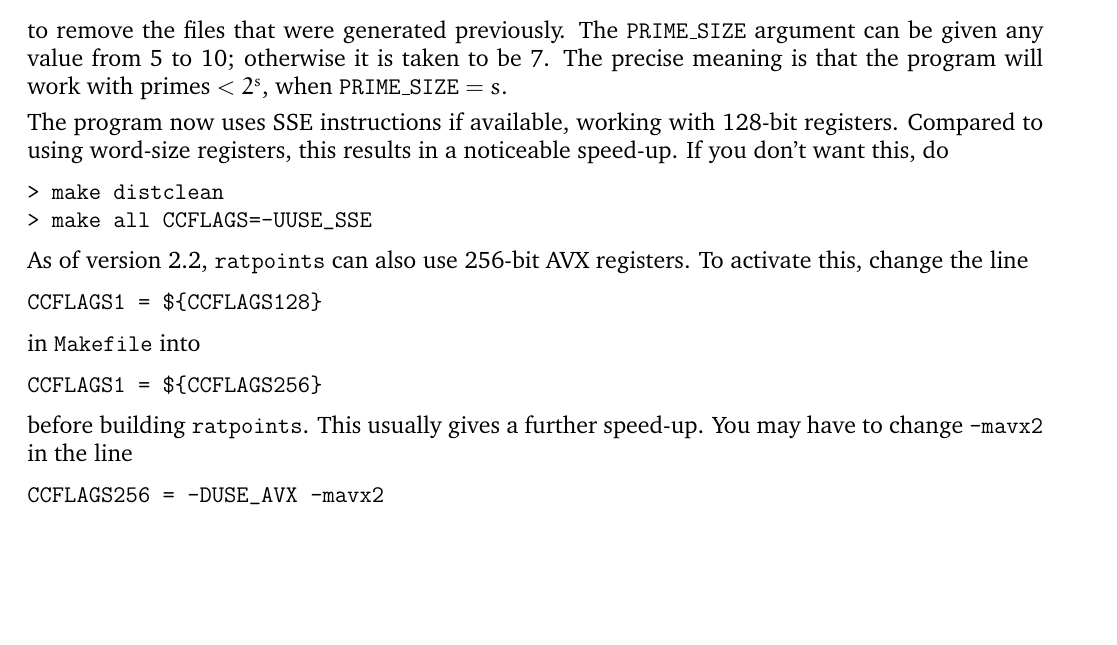
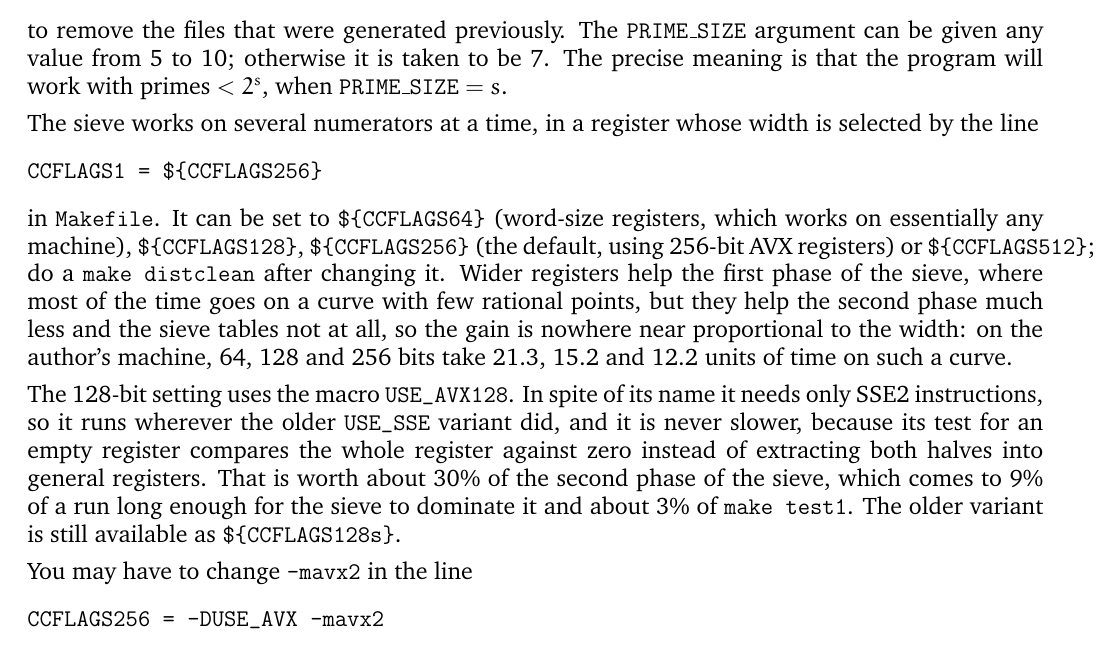
Before and after one commit to MichaelStollBayreuth/ratpoints, a LaTeX paper (ratpoints-doc-2.2.tex): part of page 2 of 17, cut so that both start at the same text, the shorter picture padded with empty space. Compiled offline with pdfLaTeX.

Commit message:
make the 128-bit build use USE_AVX128
The USE_SSE branch tests a bit-array for emptiness with the generic fall-back
EXT0(a) || EXT(a,1), which extracts both halves into general registers, and
ANDs with __builtin_ia32_andps, a floating-point operation on integer data.
USE_AVX128 compares the whole register against zero instead, which measures
30% of the second sieving phase -- 9% of a run long enough for the sieve to
dominate, 3% of make test1.  (The measurements are in PHASE-NOTES.md on
branch phases-by-register-width.)

In spite of its name USE_AVX128 uses only SSE2 intrinsics, so this is no less
portable than what it replaces; rp-private.h now undefines it under the same
conditions as USE_SSE, which it did not do before, so a build without SSE2 or
with 32-bit longs falls back to word-size registers as it should.  USE_SSE
remains available as CCFLAGS128s.

Also record in the Makefile that USE_LONG_IN_PHASE_2 is slower at every width
that has a choice, and bring the register-width section of the documentation
up to date: it still described the 128-bit build as the default and told the
reader to switch to 256 bits, which has been the default since 2.2.

Co-Authored-By: Claude Opus 5 (1M context) <noreply@anthropic.com>

```diff
--- a/ratpoints-doc-2.2.tex
+++ b/ratpoints-doc-2.2.tex
@@ -164,24 +164,30 @@ argument can be given any value from 5 to~10; otherwise it is taken to be~7.
 The precise meaning is that the program will work with primes $< 2^s$,
 when $\text{\texttt{PRIME\_SIZE}} = s$.
 
-The program now uses SSE instructions if available, working with 128-bit
-registers. Compared to using word-size registers, this results in a noticeable
-speed-up. If you don't want this, do
-\begin{verbatim}
-> make distclean
-> make all CCFLAGS=-UUSE_SSE
-\end{verbatim}
-
-As of version~2.2, \texttt{ratpoints} can also use 256-bit AVX registers.
-To activate this, change the line
-\begin{verbatim}
-CCFLAGS1 = ${CCFLAGS128}
-\end{verbatim}
-in \texttt{Makefile} into
+The sieve works on several numerators at a time, in a register whose width is
+selected by the line
 \begin{verbatim}
 CCFLAGS1 = ${CCFLAGS256}
 \end{verbatim}
-before building \texttt{ratpoints}. This usually gives a further speed-up.
+in \texttt{Makefile}. It can be set to \verb+${CCFLAGS64}+ (word-size
+registers, which works on essentially any machine), \verb+${CCFLAGS128}+,
+\verb+${CCFLAGS256}+ (the default, using 256-bit AVX registers) or
+\verb+${CCFLAGS512}+; do a \texttt{make distclean} after changing it. Wider
+registers help the first phase of the sieve, where most of the time goes on a
+curve with few rational points, but they help the second phase much less and
+the sieve tables not at all, so the gain is nowhere near proportional to the
+width: on the author's machine, 64, 128 and 256~bits take 21.3, 15.2
+and~12.2 units of time on such a curve.
+
+The 128-bit setting uses the macro \verb+USE_AVX128+. In spite of its name it
+needs only SSE2 instructions, so it runs wherever the older \verb+USE_SSE+
+variant did, and it is never slower, because its test for an empty register
+compares the whole register against zero instead of extracting both halves
+into general registers. That is worth about 30\% of the second phase of the
+sieve, which comes to 9\% of a run long enough for the sieve to dominate it
+and about 3\% of \texttt{make test1}. The older variant is still available as
+\verb+${CCFLAGS128s}+.
+
 You may have to change \verb+-mavx2+ in the line
 \begin{verbatim}
 CCFLAGS256 = -DUSE_AVX -mavx2
```
Also changed, not shown: Makefile, ratpoints-doc-2.2.pdf, 1 other file.
